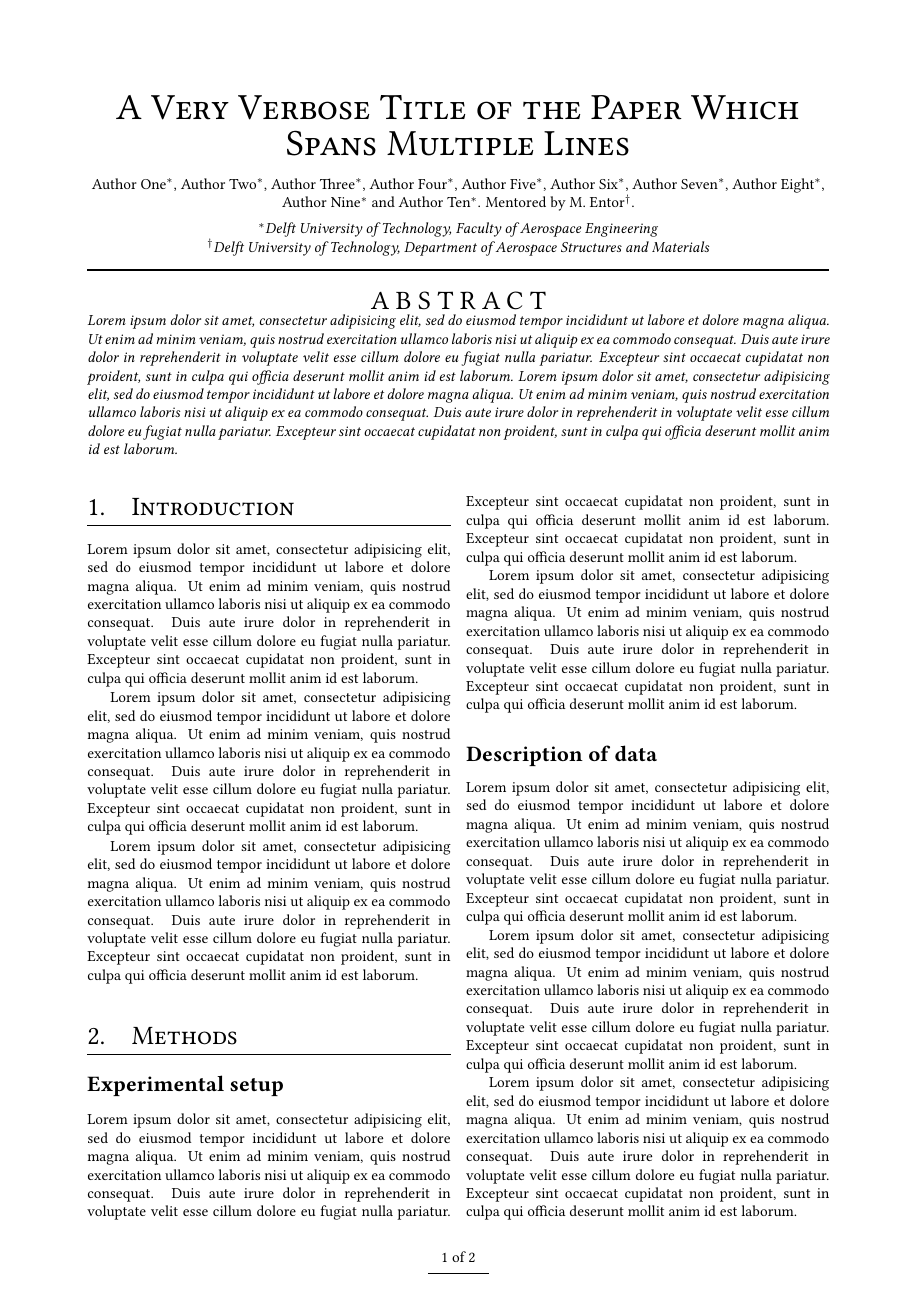
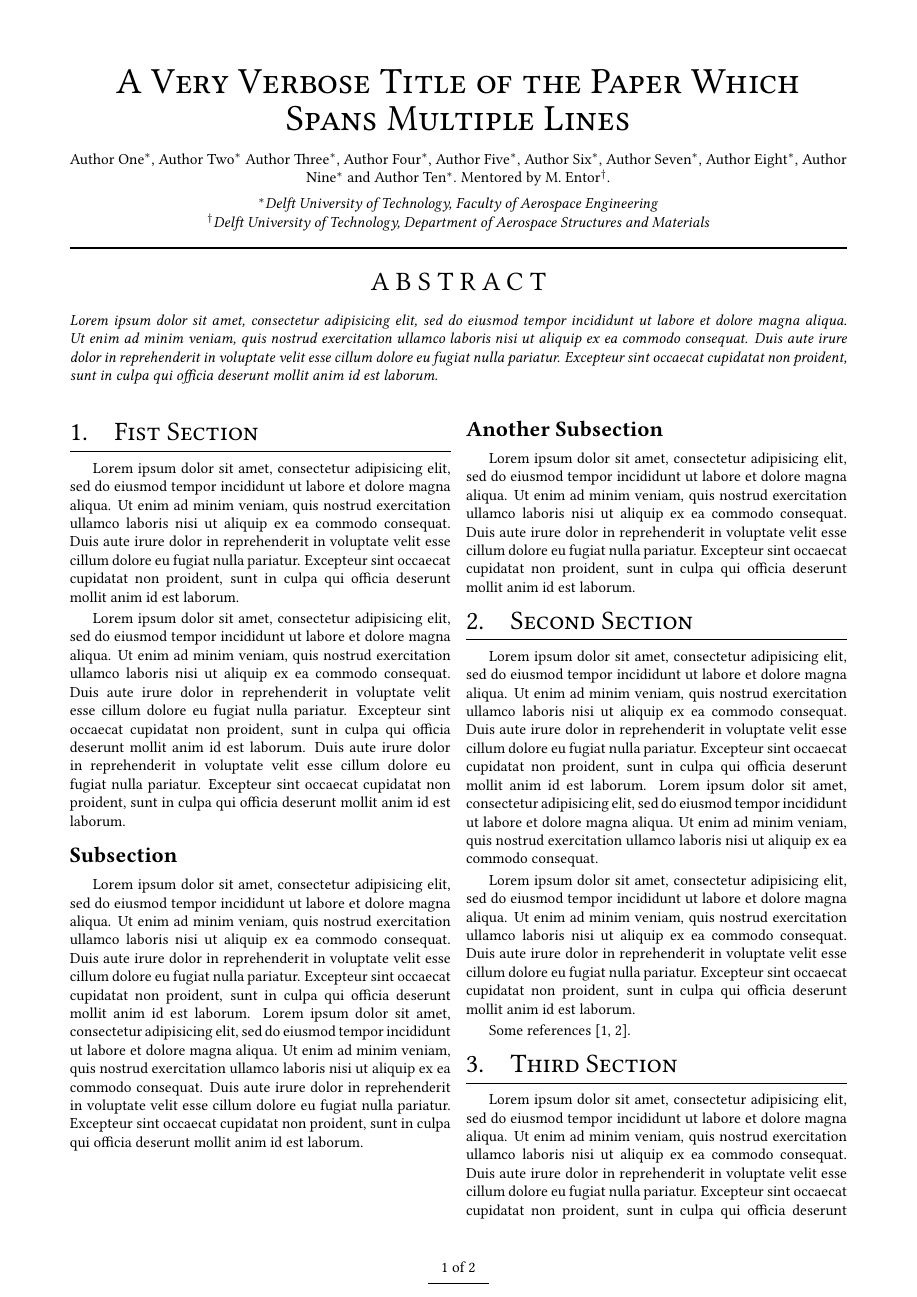
Before and after one commit to bkleipool/tudelft-unofficial-templates, a LaTeX document (Article template/Main.tex): page 1 of 2. Compiled offline with pdfLaTeX.

Commit message:
Updated article template

```diff
--- a/Article template/Main.tex
+++ b/Article template/Main.tex
@@ -18,16 +18,13 @@ Author Nine$^\ast$ and
 Author Ten$^\ast$}
 \newcommand{\mentor}{M.~Entor$^\dagger$}
 %=================================
-
 %load packages
-\usepackage{graphicx, amsmath, amssymb, tikz, hhline, titlesec, amstext, array, pgfplots, datetime, fontenc, fancyhdr, csquotes, multicol, etoolbox, soul, float}
+\usepackage{graphicx, amsmath, amssymb, tikz, hhline, titlesec, amstext, array, pgfplots, datetime, fontenc, fancyhdr, csquotes, multicol, etoolbox, soul, float, subcaption}
 \usepackage[tt=false]{libertine}
 \usepackage[format=plain, labelfont={small,sl}, textfont={small,sl}]{caption}
 \usepackage[linktocpage=true, hidelinks, pdfpagelabels]{hyperref}
+\usepackage[margin=1.6cm,headheight=15pt]{geometry}
 \usepackage[english]{babel}
-\usepackage[most]{tcolorbox}
-\pgfplotsset{compat=newest}
-\usepackage[margin=2cm,headheight=15pt,voffset=5pt]{geometry}
 
 %references
 \usepackage[backend=biber,style=numeric, sorting=none]{biblatex}
@@ -35,7 +32,6 @@ Author Ten$^\ast$}
 
 %custom commands
 \newcommand{\Hrule}{\rule{\linewidth}{0.4mm}}
-\newcommand{\ds}{\displaystyle}
 
 %section formats
 \titleformat{\section}
@@ -49,8 +45,16 @@ Author Ten$^\ast$}
 {0em}
 {}
 
+
+%set spacings
+\setlength{\parskip}{2pt}
+\titlespacing{\section}{0pt}{0pt}{5pt}
+\titlespacing{\subsection}{0pt}{4pt}{2pt}
+\titlespacing{\subsubsection}{0pt}{6pt}{2pt}
+
 %no hyphens
 \hyphenpenalty = 5000
+
 
 %headers and footers
 \fancyhf{}
@@ -74,17 +78,32 @@ $^\dagger$\textsl{Delft University of Technology, Department of Aerospace Struct
 \Hrule
 \end{center}
 %
-\parbox{\textwidth}{\centering\scshape\LARGE \so{ABSTRACT}}\\[2pt]
-\textsl{
-Lorem ipsum dolor sit amet, consectetur adipisicing elit, sed do eiusmod tempor incididunt ut labore et dolore magna aliqua. Ut enim ad minim veniam, quis nostrud exercitation ullamco laboris nisi ut aliquip ex ea commodo consequat. Duis aute irure dolor in reprehenderit in voluptate velit esse cillum dolore eu fugiat nulla pariatur. Excepteur sint occaecat cupidatat non proident, sunt in culpa qui officia deserunt mollit anim id est laborum.
-Lorem ipsum dolor sit amet, consectetur adipisicing elit, sed do eiusmod tempor incididunt ut labore et dolore magna aliqua. Ut enim ad minim veniam, quis nostrud exercitation ullamco laboris nisi ut aliquip ex ea commodo consequat. Duis aute irure dolor in reprehenderit in voluptate velit esse cillum dolore eu fugiat nulla pariatur. Excepteur sint occaecat cupidatat non proident, sunt in culpa qui officia deserunt mollit anim id est laborum.
-}
+\parbox{\textwidth}{\centering\scshape\LARGE \so{ABSTRACT}}\\[2pt] \\
+\textsl{Lorem ipsum dolor sit amet, consectetur adipisicing elit, sed do eiusmod tempor incididunt ut labore et dolore magna aliqua. Ut enim ad minim veniam, quis nostrud exercitation ullamco laboris nisi ut aliquip ex ea commodo consequat. Duis aute irure dolor in reprehenderit in voluptate velit esse cillum dolore eu fugiat nulla pariatur. Excepteur sint occaecat cupidatat non proident, sunt in culpa qui officia deserunt mollit anim id est laborum.}
 
 \vspace*{0.35cm}
 
 \begin{multicols}{2}
 
-\section{Introduction}
+\section{Fist Section}
+Lorem ipsum dolor sit amet, consectetur adipisicing elit, sed do eiusmod tempor incididunt ut labore et dolore magna aliqua. Ut enim ad minim veniam, quis nostrud exercitation ullamco laboris nisi ut aliquip ex ea commodo consequat. Duis aute irure dolor in reprehenderit in voluptate velit esse cillum dolore eu fugiat nulla pariatur. Excepteur sint occaecat cupidatat non proident, sunt in culpa qui officia deserunt mollit anim id est laborum.
+
+Lorem ipsum dolor sit amet, consectetur adipisicing elit, sed do eiusmod tempor incididunt ut labore et dolore magna aliqua. Ut enim ad minim veniam, quis nostrud exercitation ullamco laboris nisi ut aliquip ex ea commodo consequat. Duis aute irure dolor in reprehenderit in voluptate velit esse cillum dolore eu fugiat nulla pariatur. Excepteur sint occaecat cupidatat non proident, sunt in culpa qui officia deserunt mollit anim id est laborum. Duis aute irure dolor in reprehenderit in voluptate velit esse cillum dolore eu fugiat nulla pariatur. Excepteur sint occaecat cupidatat non proident, sunt in culpa qui officia deserunt mollit anim id est laborum.
+
+\subsection{Subsection}
+Lorem ipsum dolor sit amet, consectetur adipisicing elit, sed do eiusmod tempor incididunt ut labore et dolore magna aliqua. Ut enim ad minim veniam, quis nostrud exercitation ullamco laboris nisi ut aliquip ex ea commodo consequat. Duis aute irure dolor in reprehenderit in voluptate velit esse cillum dolore eu fugiat nulla pariatur. Excepteur sint occaecat cupidatat non proident, sunt in culpa qui officia deserunt mollit anim id est laborum. Lorem ipsum dolor sit amet, consectetur adipisicing elit, sed do eiusmod tempor incididunt ut labore et dolore magna aliqua. Ut enim ad minim veniam, quis nostrud exercitation ullamco laboris nisi ut aliquip ex ea commodo consequat. Duis aute irure dolor in reprehenderit in voluptate velit esse cillum dolore eu fugiat nulla pariatur. Excepteur sint occaecat cupidatat non proident, sunt in culpa qui officia deserunt mollit anim id est laborum.
+
+\subsection{Another Subsection}
+Lorem ipsum dolor sit amet, consectetur adipisicing elit, sed do eiusmod tempor incididunt ut labore et dolore magna aliqua. Ut enim ad minim veniam, quis nostrud exercitation ullamco laboris nisi ut aliquip ex ea commodo consequat. Duis aute irure dolor in reprehenderit in voluptate velit esse cillum dolore eu fugiat nulla pariatur. Excepteur sint occaecat cupidatat non proident, sunt in culpa qui officia deserunt mollit anim id est laborum.
+
+\section{Second Section}
+Lorem ipsum dolor sit amet, consectetur adipisicing elit, sed do eiusmod tempor incididunt ut labore et dolore magna aliqua. Ut enim ad minim veniam, quis nostrud exercitation ullamco laboris nisi ut aliquip ex ea commodo consequat. Duis aute irure dolor in reprehenderit in voluptate velit esse cillum dolore eu fugiat nulla pariatur. Excepteur sint occaecat cupidatat non proident, sunt in culpa qui officia deserunt mollit anim id est laborum. Lorem ipsum dolor sit amet, consectetur adipisicing elit, sed do eiusmod tempor incididunt ut labore et dolore magna aliqua. Ut enim ad minim veniam, quis nostrud exercitation ullamco laboris nisi ut aliquip ex ea commodo consequat.
+
+Lorem ipsum dolor sit amet, consectetur adipisicing elit, sed do eiusmod tempor incididunt ut labore et dolore magna aliqua. Ut enim ad minim veniam, quis nostrud exercitation ullamco laboris nisi ut aliquip ex ea commodo consequat. Duis aute irure dolor in reprehenderit in voluptate velit esse cillum dolore eu fugiat nulla pariatur. Excepteur sint occaecat cupidatat non proident, sunt in culpa qui officia deserunt mollit anim id est laborum.
+
+Some references~\cite{SMAD, Brown}.
+
+\section{Third Section}
 Lorem ipsum dolor sit amet, consectetur adipisicing elit, sed do eiusmod tempor incididunt ut labore et dolore magna aliqua. Ut enim ad minim veniam, quis nostrud exercitation ullamco laboris nisi ut aliquip ex ea commodo consequat. Duis aute irure dolor in reprehenderit in voluptate velit esse cillum dolore eu fugiat nulla pariatur. Excepteur sint occaecat cupidatat non proident, sunt in culpa qui officia deserunt mollit anim id est laborum.
 
 Lorem ipsum dolor sit amet, consectetur adipisicing elit, sed do eiusmod tempor incididunt ut labore et dolore magna aliqua. Ut enim ad minim veniam, quis nostrud exercitation ullamco laboris nisi ut aliquip ex ea commodo consequat. Duis aute irure dolor in reprehenderit in voluptate velit esse cillum dolore eu fugiat nulla pariatur. Excepteur sint occaecat cupidatat non proident, sunt in culpa qui officia deserunt mollit anim id est laborum.
@@ -92,20 +112,5 @@ Lorem ipsum dolor sit amet, consectetur adipisicing elit, sed do eiusmod tempor
 Lorem ipsum dolor sit amet, consectetur adipisicing elit, sed do eiusmod tempor incididunt ut labore et dolore magna aliqua. Ut enim ad minim veniam, quis nostrud exercitation ullamco laboris nisi ut aliquip ex ea commodo consequat. Duis aute irure dolor in reprehenderit in voluptate velit esse cillum dolore eu fugiat nulla pariatur. Excepteur sint occaecat cupidatat non proident, sunt in culpa qui officia deserunt mollit anim id est laborum.
 
-\section{Methods}
-
-\subsection{Experimental setup}
-
-Lorem ipsum dolor sit amet, consectetur adipisicing elit, sed do eiusmod tempor incididunt ut labore et dolore magna aliqua. Ut enim ad minim veniam, quis nostrud exercitation ullamco laboris nisi ut aliquip ex ea commodo consequat. Duis aute irure dolor in reprehenderit in voluptate velit esse cillum dolore eu fugiat nulla pariatur. Excepteur sint occaecat cupidatat non proident, sunt in culpa qui officia deserunt mollit anim id est laborum. Excepteur sint occaecat cupidatat non proident, sunt in culpa qui officia deserunt mollit anim id est laborum.
-
+\subsection{Another Subsection}
 Lorem ipsum dolor sit amet, consectetur adipisicing elit, sed do eiusmod tempor incididunt ut labore et dolore magna aliqua. Ut enim ad minim veniam, quis nostrud exercitation ullamco laboris nisi ut aliquip ex ea commodo consequat. Duis aute irure dolor in reprehenderit in voluptate velit esse cillum dolore eu fugiat nulla pariatur. Excepteur sint occaecat cupidatat non proident, sunt in culpa qui officia deserunt mollit anim id est laborum.
 
-
-
-
-\subsection{Description of data}
-
-Lorem ipsum dolor sit amet, consectetur adipisicing elit, sed do eiusmod tempor incididunt ut labore et dolore magna aliqua. Ut enim ad minim veniam, quis nostrud exercitation ullamco laboris nisi ut aliquip ex ea commodo consequat. Duis aute irure dolor in reprehenderit in voluptate velit esse cillum dolore eu fugiat nulla pariatur. Excepteur sint occaecat cupidatat non proident, sunt in culpa qui officia deserunt mollit anim id est laborum.
-
-Lorem ipsum dolor sit amet, consectetur adipisicing elit, sed do eiusmod tempor incididunt ut labore et dolore magna aliqua. Ut enim ad minim veniam, quis nostrud exercitation ullamco laboris nisi ut aliquip ex ea commodo consequat. Duis aute irure dolor in reprehenderit in voluptate velit esse cillum dolore eu fugiat nulla pariatur. Excepteur sint occaecat cupidatat non proident, sunt in culpa qui officia deserunt mollit anim id est laborum.
-
-Lorem ipsum dolor sit amet, consectetur adipisicing elit, sed do eiusmod tempor incididunt ut labore et dolore magna aliqua. Ut enim ad minim veniam, quis nostrud exercitation ullamco laboris nisi ut aliquip ex ea commodo consequat. Duis aute irure dolor in reprehenderit in voluptate velit esse cillum dolore eu fugiat nulla pariatur. Excepteur sint occaecat cupidatat non proident, sunt in culpa qui officia deserunt mollit anim id est laborum.
```
Also changed, not shown: Article template/Main.pdf, Article template/article-preview.png (added), README.md, Article template/Main.tex (32 more changed lines), 1 other file.
